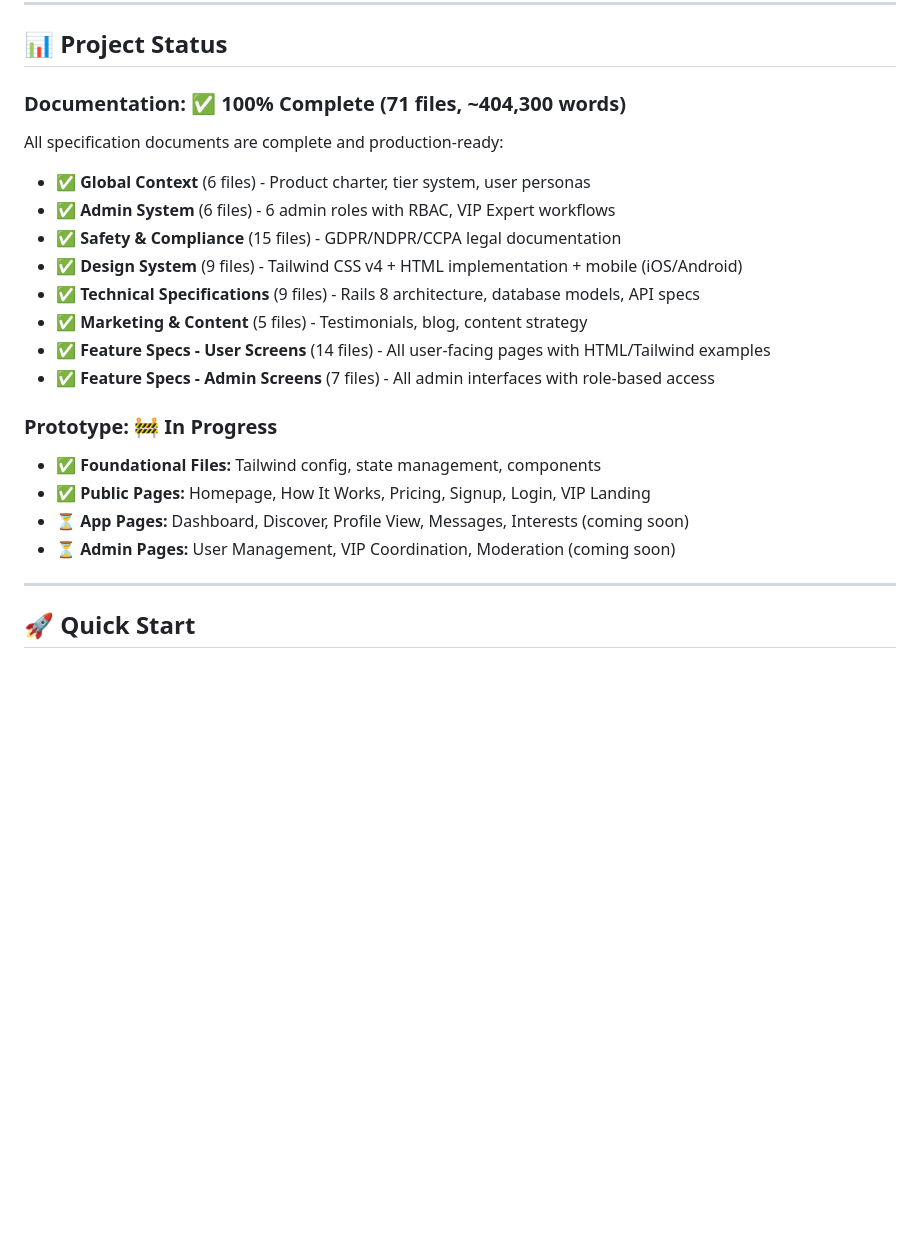
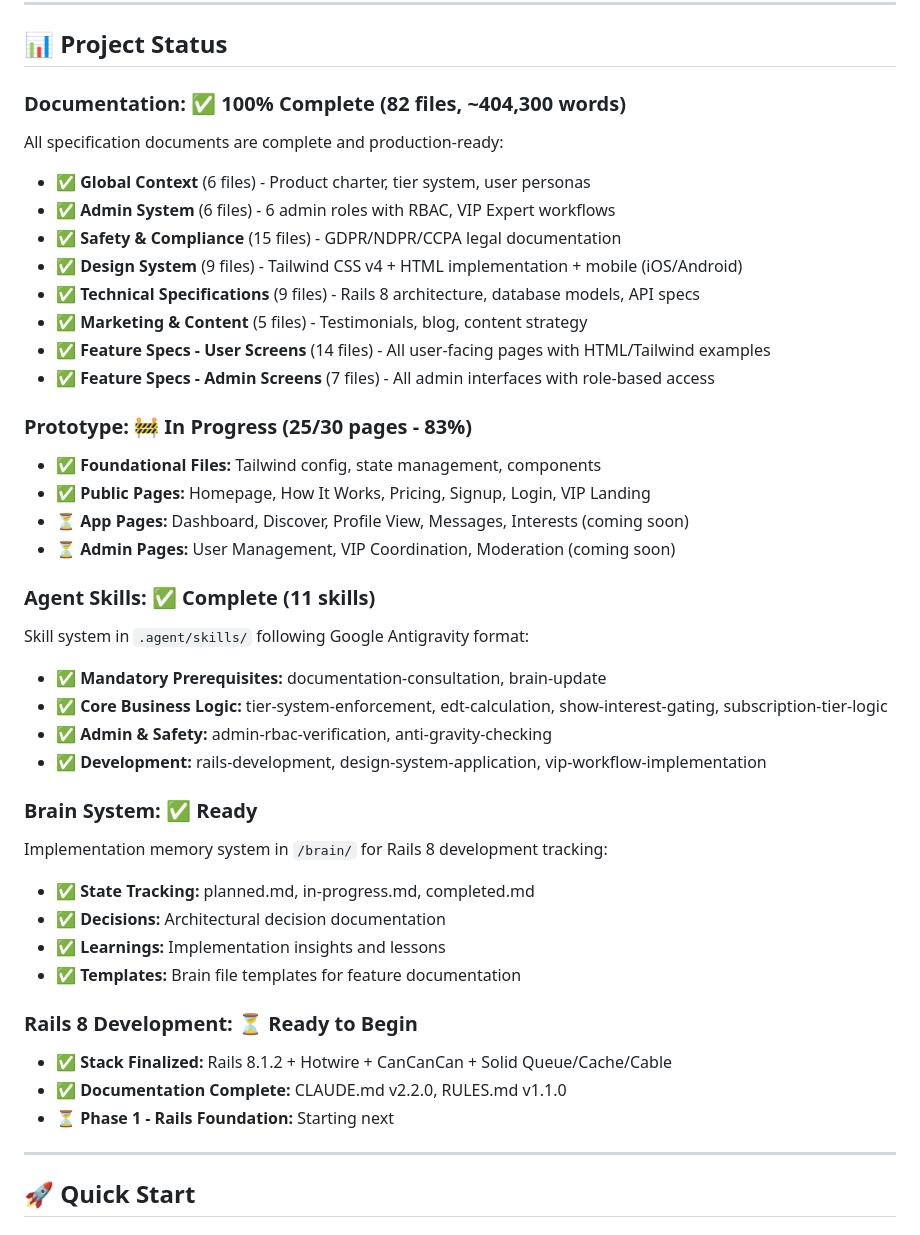
Before and after one commit to fmanimashaun/JoyMatcher, a Markdown page: README.md, the part around one of its changes. Rendered like a GitHub page; blank space fills up the shorter version.

```diff
--- a/README.md
+++ b/README.md
@@ -23,7 +23,7 @@ JoyMatcher is a premium matchmaking platform designed specifically for marriage-
 
 ## 📊 Project Status
 
-### Documentation: ✅ 100% Complete (71 files, ~404,300 words)
+### Documentation: ✅ 100% Complete (82 files, ~404,300 words)
 
 All specification documents are complete and production-ready:
 
@@ -36,12 +36,36 @@ All specification documents are complete and production-ready:
 - ✅ **Feature Specs - User Screens** (14 files) - All user-facing pages with HTML/Tailwind examples
 - ✅ **Feature Specs - Admin Screens** (7 files) - All admin interfaces with role-based access
 
-### Prototype: 🚧 In Progress
+### Prototype: 🚧 In Progress (25/30 pages - 83%)
 
 - ✅ **Foundational Files:** Tailwind config, state management, components
 - ✅ **Public Pages:** Homepage, How It Works, Pricing, Signup, Login, VIP Landing
 - ⏳ **App Pages:** Dashboard, Discover, Profile View, Messages, Interests (coming soon)
 - ⏳ **Admin Pages:** User Management, VIP Coordination, Moderation (coming soon)
+
+### Agent Skills: ✅ Complete (11 skills)
+
+Skill system in `.agent/skills/` following Google Antigravity format:
+
+- ✅ **Mandatory Prerequisites:** documentation-consultation, brain-update
+- ✅ **Core Business Logic:** tier-system-enforcement, edt-calculation, show-interest-gating, subscription-tier-logic
+- ✅ **Admin & Safety:** admin-rbac-verification, anti-gravity-checking
+- ✅ **Development:** rails-development, design-system-application, vip-workflow-implementation
+
+### Brain System: ✅ Ready
+
+Implementation memory system in `/brain/` for Rails 8 development tracking:
+
+- ✅ **State Tracking:** planned.md, in-progress.md, completed.md
+- ✅ **Decisions:** Architectural decision documentation
+- ✅ **Learnings:** Implementation insights and lessons
+- ✅ **Templates:** Brain file templates for feature documentation
+
+### Rails 8 Development: ⏳ Ready to Begin
+
+- ✅ **Stack Finalized:** Rails 8.1.2 + Hotwire + CanCanCan + Solid Queue/Cache/Cable
+- ✅ **Documentation Complete:** CLAUDE.md v2.2.0, RULES.md v1.1.0
+- ⏳ **Phase 1 - Rails Foundation:** Starting next
 
 ---
 
```
Also changed, not shown: other parts of README.md (+82 -24 lines).
